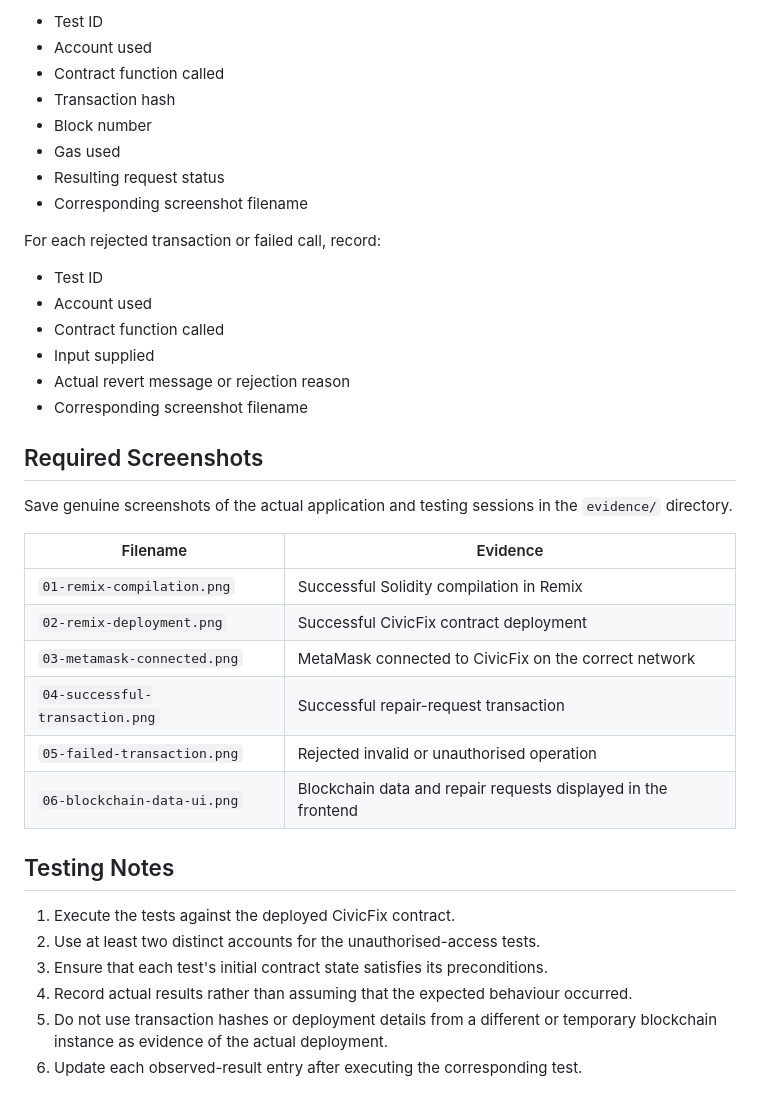
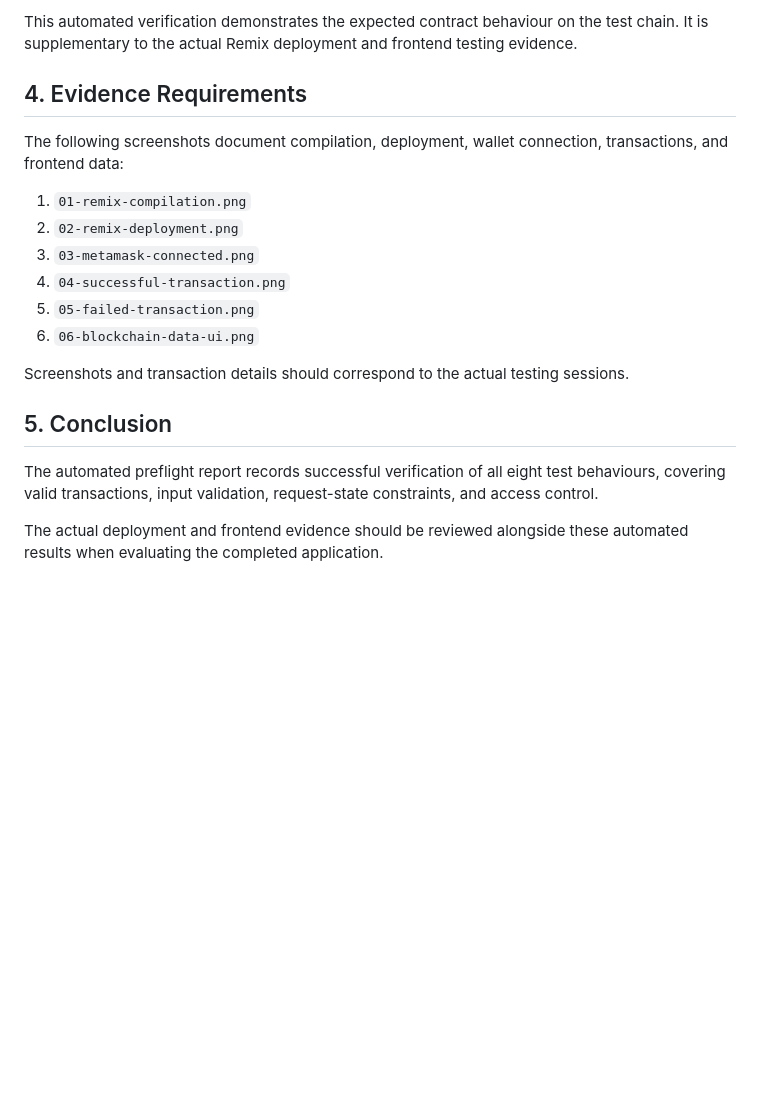
Before and after one commit to tanishh17/civicfix-blockchain-dapp, a Markdown page: testing/TEST_RESULTS.md, the part around one of its changes. Rendered like a GitHub page; blank space fills up the shorter version.

```diff
--- a/testing/TEST_RESULTS.md
+++ b/testing/TEST_RESULTS.md
@@ -31,40 +34,29 @@ For each successful transaction, record:
 
-- Test ID
-- Account used
-- Contract function called
-- Transaction hash
-- Block number
-- Gas used
-- Resulting request status
-- Corresponding screenshot filename
+This automated verification demonstrates the expected contract
+behaviour on the test chain. It is supplementary to the actual
+Remix deployment and frontend testing evidence.
 
-For each rejected transaction or failed call, record:
+## 4. Evidence Requirements
 
-- Test ID
-- Account used
-- Contract function called
-- Input supplied
-- Actual revert message or rejection reason
-- Corresponding screenshot filename
+The following screenshots document compilation, deployment,
+wallet connection, transactions, and frontend data:
 
-## Required Screenshots
+1. `01-remix-compilation.png`
+2. `02-remix-deployment.png`
+3. `03-metamask-connected.png`
+4. `04-successful-transaction.png`
+5. `05-failed-transaction.png`
+6. `06-blockchain-data-ui.png`
 
-Save genuine screenshots of the actual application and testing sessions in the `evidence/` directory.
+Screenshots and transaction details should correspond to the
+actual testing sessions.
 
-| Filename | Evidence |
-|---|---|
-| `01-remix-compilation.png` | Successful Solidity compilation in Remix |
-| `02-remix-deployment.png` | Successful CivicFix contract deployment |
-| `03-metamask-connected.png` | MetaMask connected to CivicFix on the correct network |
-| `04-successful-transaction.png` | Successful repair-request transaction |
-| `05-failed-transaction.png` | Rejected invalid or unauthorised operation |
-| `06-blockchain-data-ui.png` | Blockchain data and repair requests displayed in the frontend |
+## 5. Conclusion
 
-## Testing Notes
+The automated preflight report records successful verification
+of all eight test behaviours, covering valid transactions,
+input validation, request-state constraints, and access control.
 
-1. Execute the tests against the deployed CivicFix contract.
-2. Use at least two distinct accounts for the unauthorised-access tests.
-3. Ensure that each test's initial contract state satisfies its preconditions.
-4. Record actual results rather than assuming that the expected behaviour occurred.
-5. Do not use transaction hashes or deployment details from a different or temporary blockchain instance as evidence of the actual deployment.
-6. Update each observed-result entry after executing the corresponding test.
+The actual deployment and frontend evidence should be reviewed
+alongside these automated results when evaluating the completed
+application.
```
Also changed, not shown: other parts of testing/TEST_RESULTS.md (+23 -20 lines).
